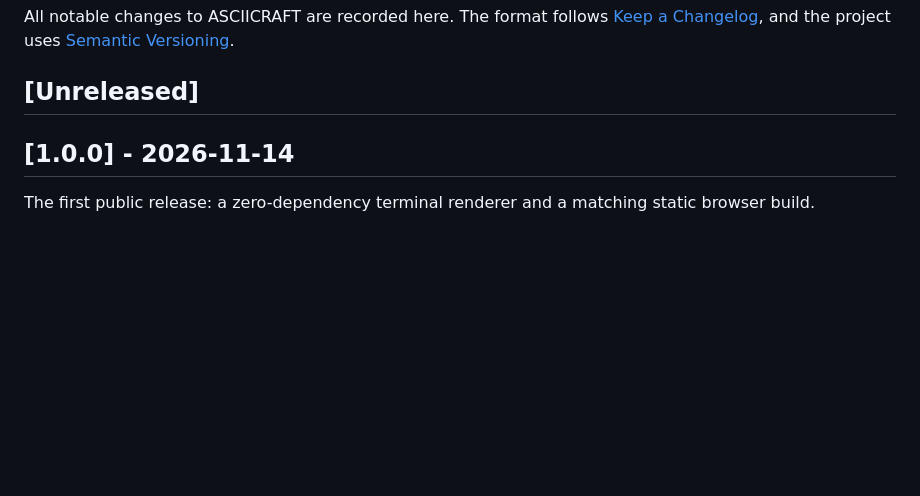
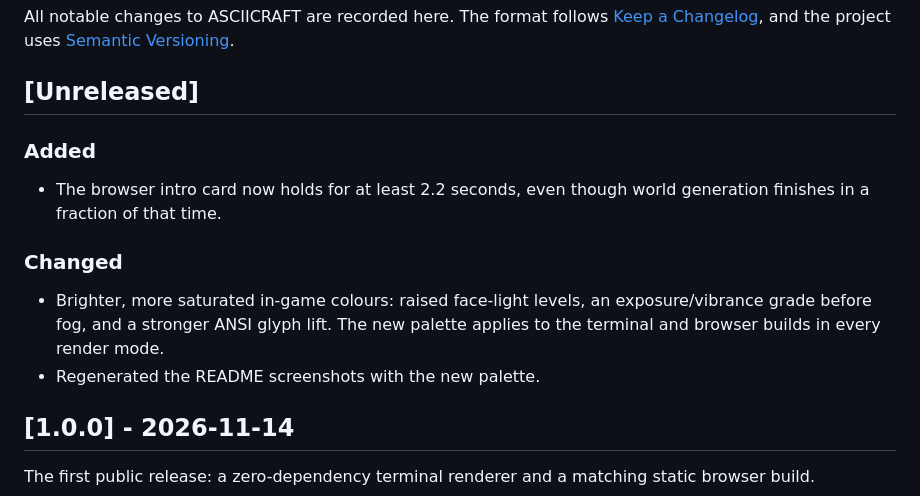
Before and after one commit to lewodro/asciicraft, a Markdown page: CHANGELOG.md, the part around the change. GitHub-like rendering; blank space fills up the shorter version.

Commit message:
Refresh the gallery for the brighter palette
Regenerate all three README captures from the live renderer and record the intro hold and colour-grade changes under Unreleased. The README now also notes that the browser intro card gives the controls a readable beat before play.

```diff
--- a/CHANGELOG.md
+++ b/CHANGELOG.md
@@ -5,6 +5,18 @@ All notable changes to ASCIICRAFT are recorded here. The format follows
 [Semantic Versioning](https://semver.org/).
 
 ## [Unreleased]
+
+### Added
+
+- The browser intro card now holds for at least 2.2 seconds, even though world
+  generation finishes in a fraction of that time.
+
+### Changed
+
+- Brighter, more saturated in-game colours: raised face-light levels, an
+  exposure/vibrance grade before fog, and a stronger ANSI glyph lift. The new
+  palette applies to the terminal and browser builds in every render mode.
+- Regenerated the README screenshots with the new palette.
 
 ## [1.0.0] - 2026-11-14
 
```
Also changed, not shown: README.md (+2 -1 lines), assets/asciicraft-highlands.png, assets/asciicraft-snowline.png, assets/asciicraft-valley.png.
